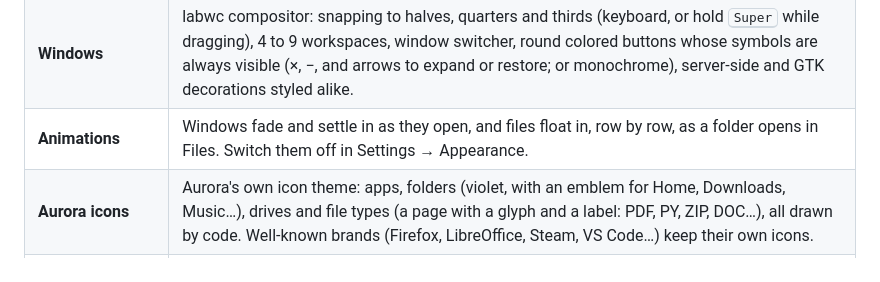
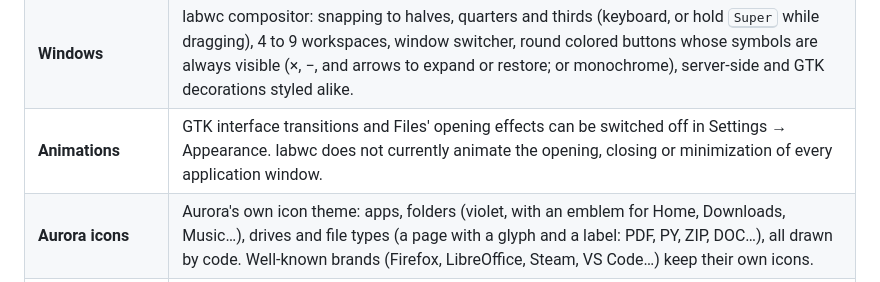
Before and after one commit to padovanl/auroraOS, a Markdown page: README.md, the part around the change. Drawn GitHub-style.

Commit message:
Clarify compositor window animation limitation

```diff
--- a/README.md
+++ b/README.md
@@ -126,7 +126,7 @@ laptops, desktops and virtual machines, with BIOS or UEFI firmware.
 | **System tray** | StatusNotifierItem icons (Discord, Slack, Steam, Dropbox, Nextcloud…) in the top bar, with their menus. |
 | **Desktop icons** | Files in the Desktop folder appear on the background (top left, or top right): click to select, double-click to open, click the empty desktop to clear the selection. App launchers (`.desktop` files) show the app's name and icon. Icons fill columns from the top, folders first, names in natural order (file-2 before file-10). |
 | **Windows** | labwc compositor: snapping to halves, quarters and thirds (keyboard, or hold <kbd>Super</kbd> while dragging), 4 to 9 workspaces, window switcher, round colored buttons whose symbols are always visible (×, −, and arrows to expand or restore; or monochrome), server-side and GTK decorations styled alike. |
-| **Animations** | Windows fade and settle in as they open, and files float in, row by row, as a folder opens in Files. Switch them off in Settings → Appearance. |
+| **Animations** | GTK interface transitions and Files' opening effects can be switched off in Settings → Appearance. labwc does not currently animate the opening, closing or minimization of every application window. |
 | **Aurora icons** | Aurora's own icon theme: apps, folders (violet, with an emblem for Home, Downloads, Music…), drives and file types (a page with a glyph and a label: PDF, PY, ZIP, DOC…), all drawn by code. Well-known brands (Firefox, LibreOffice, Steam, VS Code…) keep their own icons. |
 | **Login** | Graphical greeter on greetd, optional automatic login, lock screen, idle screen-off. |
 | **Boot** | Branded GRUB menu and an animated Plymouth splash (the logo draws itself). |
```
